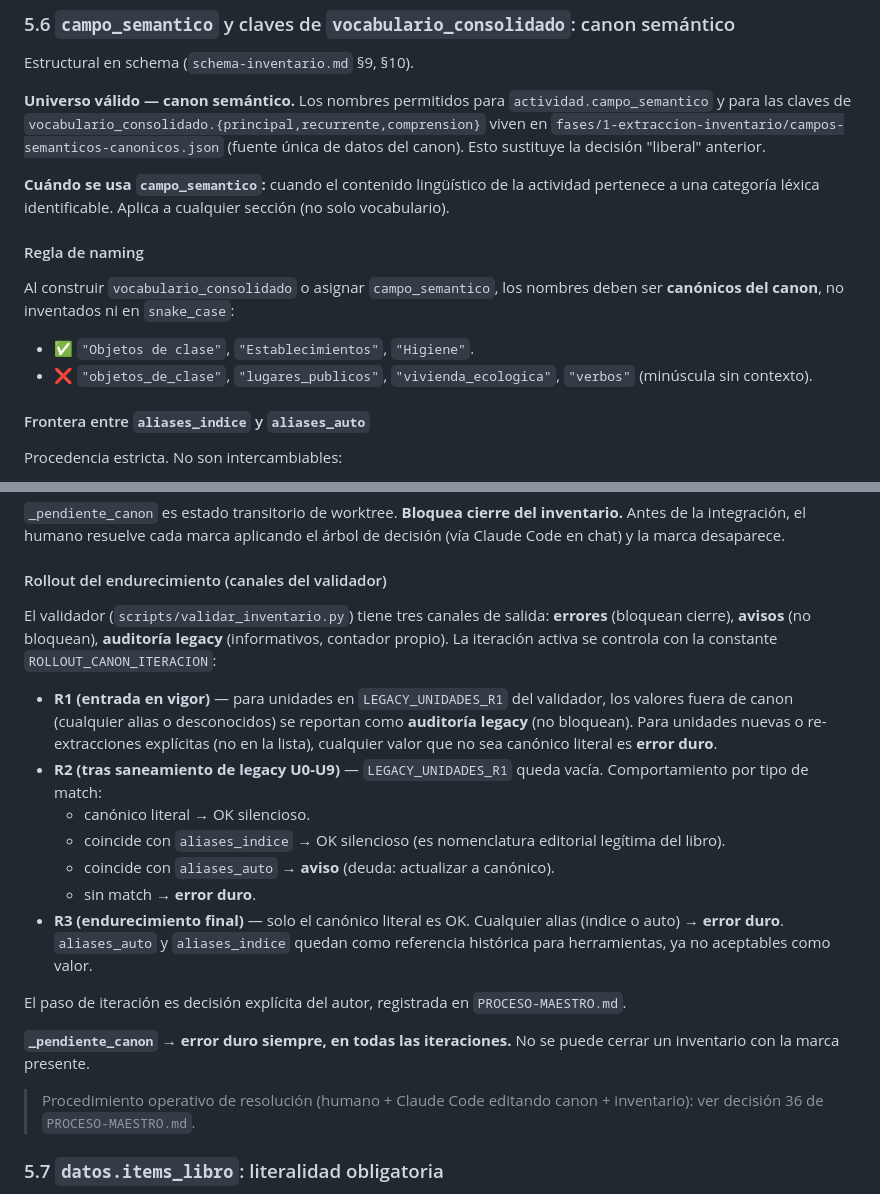
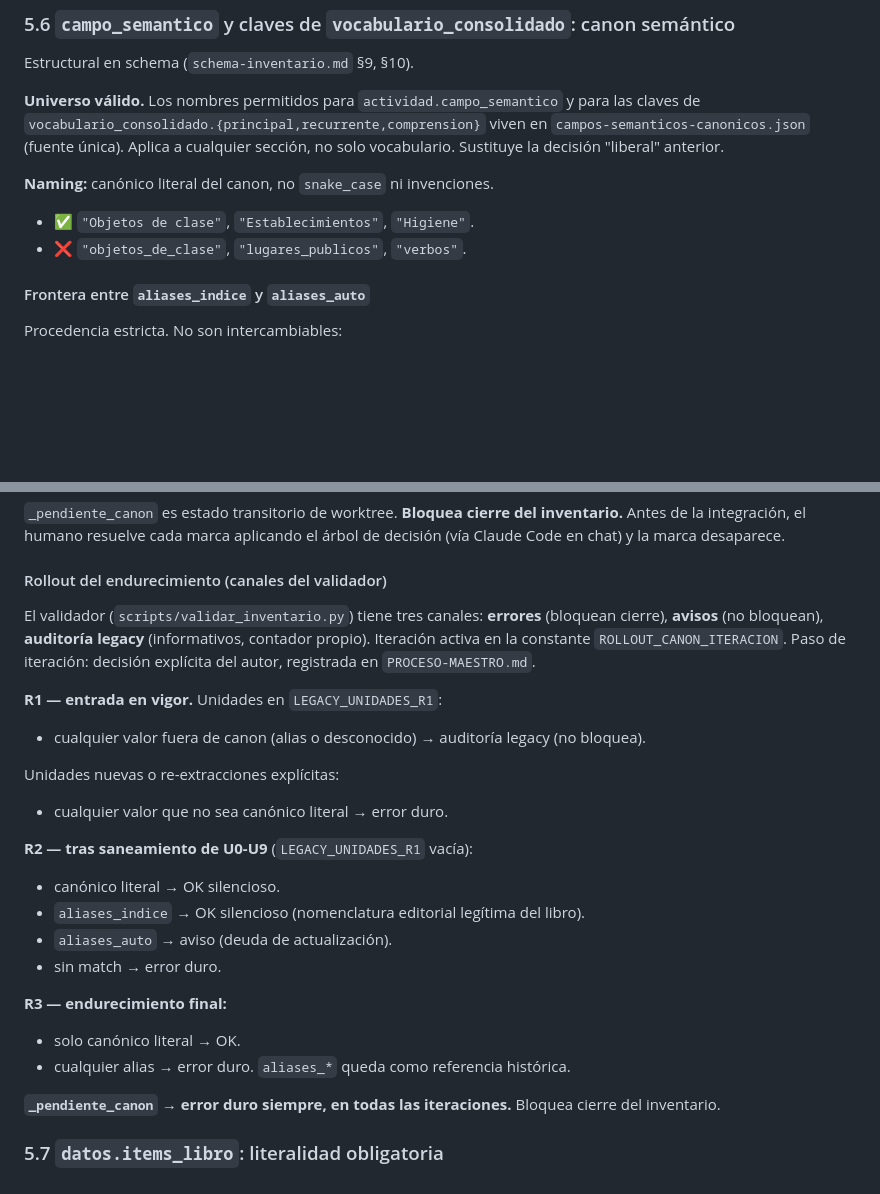
Before and after one commit to adminmc2/agentes_GDC1, a Markdown page: fases/1-extraccion-inventario/reglas-operativas.md, 2 parts joined by grey strips. Rendered like a GitHub page; blank space fills up the shorter version.

```diff
--- a/fases/1-extraccion-inventario/reglas-operativas.md
+++ b/fases/1-extraccion-inventario/reglas-operativas.md
@@ -259,16 +259,12 @@ Estructural en schema (`schema-inventario.md` §10): siempre presentes como sub-
 
 Estructural en schema (`schema-inventario.md` §9, §10).
 
-**Universo válido — canon semántico.** Los nombres permitidos para `actividad.campo_semantico` y para las claves de `vocabulario_consolidado.{principal,recurrente,comprension}` viven en `fases/1-extraccion-inventario/campos-semanticos-canonicos.json` (fuente única de datos del canon). Esto sustituye la decisión "liberal" anterior.
+**Universo válido.** Los nombres permitidos para `actividad.campo_semantico` y para las claves de `vocabulario_consolidado.{principal,recurrente,comprension}` viven en `campos-semanticos-canonicos.json` (fuente única). Aplica a cualquier sección, no solo vocabulario. Sustituye la decisión "liberal" anterior.
 
-**Cuándo se usa `campo_semantico`:** cuando el contenido lingüístico de la actividad pertenece a una categoría léxica identificable. Aplica a cualquier sección (no solo vocabulario).
-
-#### Regla de naming
-
-Al construir `vocabulario_consolidado` o asignar `campo_semantico`, los nombres deben ser **canónicos del canon**, no inventados ni en `snake_case`:
+**Naming:** canónico literal del canon, no `snake_case` ni invenciones.
 
 - ✅ `"Objetos de clase"`, `"Establecimientos"`, `"Higiene"`.
-- ❌ `"objetos_de_clase"`, `"lugares_publicos"`, `"vivienda_ecologica"`, `"verbos"` (minúscula sin contexto).
+- ❌ `"objetos_de_clase"`, `"lugares_publicos"`, `"verbos"`.
 
 #### Frontera entre `aliases_indice` y `aliases_auto`
 
@@ -312,21 +308,25 @@ Si durante extracción el agente no puede asignar un canónico con seguridad raz
 
 #### Rollout del endurecimiento (canales del validador)
 
-El validador (`scripts/validar_inventario.py`) tiene tres canales de salida: **errores** (bloquean cierre), **avisos** (no bloquean), **auditoría legacy** (informativos, contador propio). La iteración activa se controla con la constante `ROLLOUT_CANON_ITERACION`:
+El validador (`scripts/validar_inventario.py`) tiene tres canales: **errores** (bloquean cierre), **avisos** (no bloquean), **auditoría legacy** (informativos, contador propio). Iteración activa en la constante `ROLLOUT_CANON_ITERACION`. Paso de iteración: decisión explícita del autor, registrada en `PROCESO-MAESTRO.md`.
 
-- **R1 (entrada en vigor)** — para unidades en `LEGACY_UNIDADES_R1` del validador, los valores fuera de canon (cualquier alias o desconocidos) se reportan como **auditoría legacy** (no bloquean). Para unidades nuevas o re-extracciones explícitas (no en la lista), cualquier valor que no sea canónico literal es **error duro**.
-- **R2 (tras saneamiento de legacy U0-U9)** — `LEGACY_UNIDADES_R1` queda vacía. Comportamiento por tipo de match:
-  - canónico literal → OK silencioso.
-  - coincide con `aliases_indice` → OK silencioso (es nomenclatura editorial legítima del libro).
-  - coincide con `aliases_auto` → **aviso** (deuda: actualizar a canónico).
-  - sin match → **error duro**.
-- **R3 (endurecimiento final)** — solo el canónico literal es OK. Cualquier alias (indice o auto) → **error duro**. `aliases_auto` y `aliases_indice` quedan como referencia histórica para herramientas, ya no aceptables como valor.
+**R1 — entrada en vigor.** Unidades en `LEGACY_UNIDADES_R1`:
+- cualquier valor fuera de canon (alias o desconocido) → auditoría legacy (no bloquea).
 
-El paso de iteración es decisión explícita del autor, registrada en `PROCESO-MAESTRO.md`.
+Unidades nuevas o re-extracciones explícitas:
+- cualquier valor que no sea canónico literal → error duro.
 
-**`_pendiente_canon` → error duro siempre, en todas las iteraciones.** No se puede cerrar un inventario con la marca presente.
+**R2 — tras saneamiento de U0-U9** (`LEGACY_UNIDADES_R1` vacía):
+- canónico literal → OK silencioso.
+- `aliases_indice` → OK silencioso (nomenclatura editorial legítima del libro).
+- `aliases_auto` → aviso (deuda de actualización).
+- sin match → error duro.
 
-> Procedimiento operativo de resolución (humano + Claude Code editando canon + inventario): ver decisión 36 de `PROCESO-MAESTRO.md`.
+**R3 — endurecimiento final:**
+- solo canónico literal → OK.
+- cualquier alias → error duro. `aliases_*` queda como referencia histórica.
+
+**`_pendiente_canon` → error duro siempre, en todas las iteraciones.** Bloquea cierre del inventario.
 
 ### 5.7 `datos.items_libro`: literalidad obligatoria
 
```
Also changed, not shown: fases/1-extraccion-inventario/prompt.md (+10 -17 lines).
